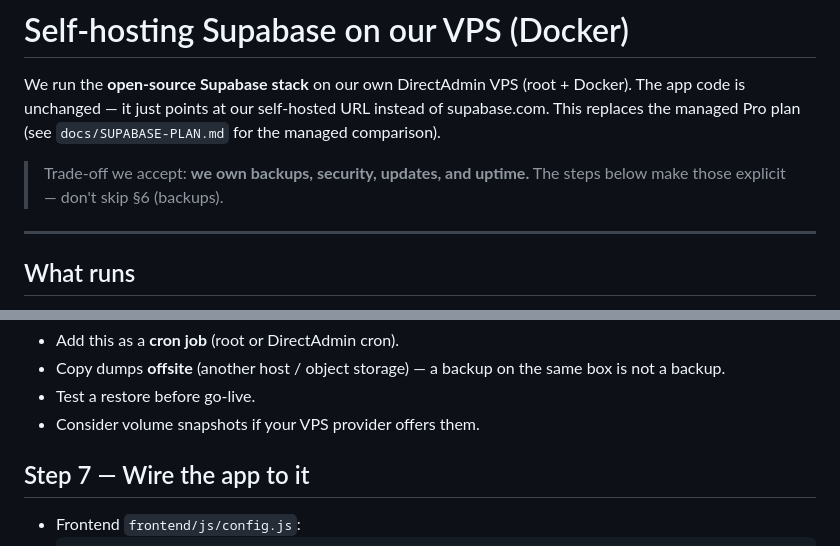
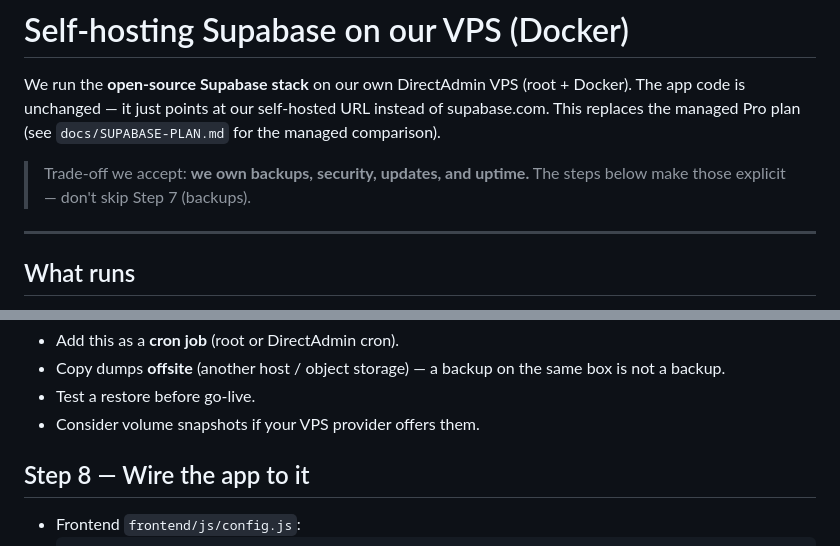
Before and after one commit to murayaallen/CribFlow, a Markdown page: docs/SELF-HOST-SUPABASE.md, 2 parts joined by grey strips. GitHub-like rendering.

````diff
--- a/docs/SELF-HOST-SUPABASE.md
+++ b/docs/SELF-HOST-SUPABASE.md
@@ -6,7 +6,7 @@ instead of supabase.com. This replaces the managed Pro plan (see
 `docs/SUPABASE-PLAN.md` for the managed comparison).
 
 > Trade-off we accept: **we own backups, security, updates, and uptime.** The
-> steps below make those explicit — don't skip §6 (backups).
+> steps below make those explicit — don't skip Step 7 (backups).
 
 ---
 
@@ -87,7 +108,7 @@ docker compose exec -T db pg_dump -U postgres --clean --if-exists postgres \
 - Test a restore before go-live.
 - Consider volume snapshots if your VPS provider offers them.
 
-## Step 7 — Wire the app to it
+## Step 8 — Wire the app to it
 - Frontend `frontend/js/config.js`:
   ```js
   SUPABASE_URL: 'https://db.cribflow.co.ke',
````
Also changed, not shown: other parts of docs/SELF-HOST-SUPABASE.md (+33 -12 lines).
